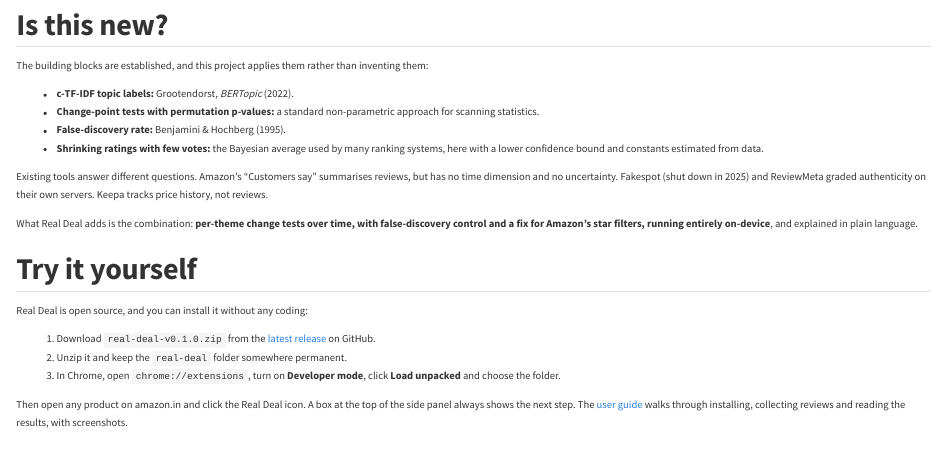
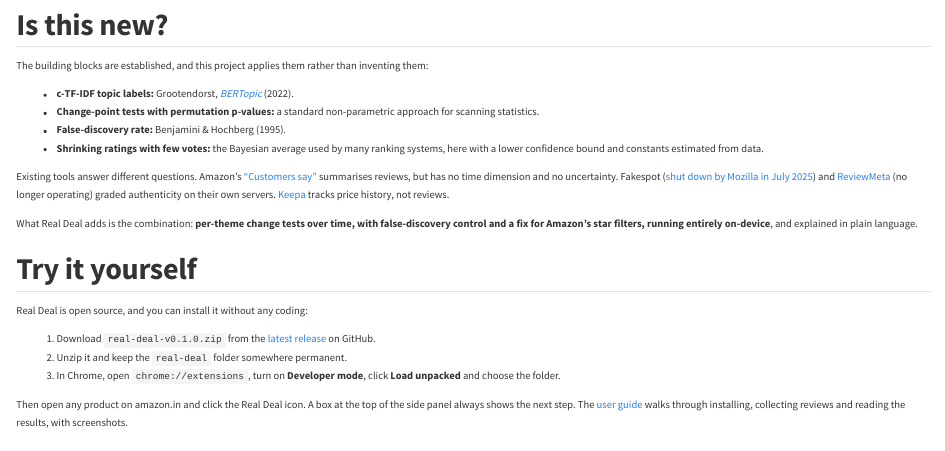
Before and after one commit to Saminay786/Saminay786.github.io, a Quarto document (medium/real-deal.qmd): the page in a window 1100 px wide, from 5450 px down. Rendered offline with R 4.5, knitr and Pandoc in place of Quarto, with nearby package versions.

Commit message:
Real Deal post: link related tools; ReviewMeta no longer operating

```diff
--- a/medium/real-deal.qmd
+++ b/medium/real-deal.qmd
@@ -110,12 +110,12 @@
 
 The building blocks are established, and this project applies them rather than inventing them:
 
-- **c-TF-IDF topic labels:** Grootendorst, *BERTopic* (2022).
+- **c-TF-IDF topic labels:** Grootendorst, [*BERTopic*](https://arxiv.org/abs/2203.05794) (2022).
 - **Change-point tests with permutation p-values:** a standard non-parametric approach for scanning statistics.
 - **False-discovery rate:** Benjamini & Hochberg (1995).
 - **Shrinking ratings with few votes:** the Bayesian average used by many ranking systems, here with a lower confidence bound and constants estimated from data.
 
-Existing tools answer different questions. Amazon's "Customers say" summarises reviews, but has no time dimension and no uncertainty. Fakespot (shut down in 2025) and ReviewMeta graded authenticity on their own servers. Keepa tracks price history, not reviews.
+Existing tools answer different questions. Amazon's ["Customers say"](https://www.aboutamazon.com/news/amazon-ai/amazon-ai-generated-review-highlights) summarises reviews, but has no time dimension and no uncertainty. Fakespot ([shut down by Mozilla in July 2025](https://blog.mozilla.org/en/mozilla/building-whats-next/)) and [ReviewMeta](https://www.retailbrew.com/stories/2021/07/12/reviewmeta-wants-helps-online-shoppers-reality-check-shady-amazon-reviews) (no longer operating) graded authenticity on their own servers. [Keepa](https://keepa.com) tracks price history, not reviews.
 
 What Real Deal adds is the combination: **per-theme change tests over time, with false-discovery control and a fix for Amazon's star filters, running entirely on-device**, and explained in plain language.
 
```
Also changed, not shown: posts/2026-11-22-real-deal-amazon-reviews/index.qmd (+2 -2 lines), medium/real-deal-plain.html, medium/real-deal-v2.html.
